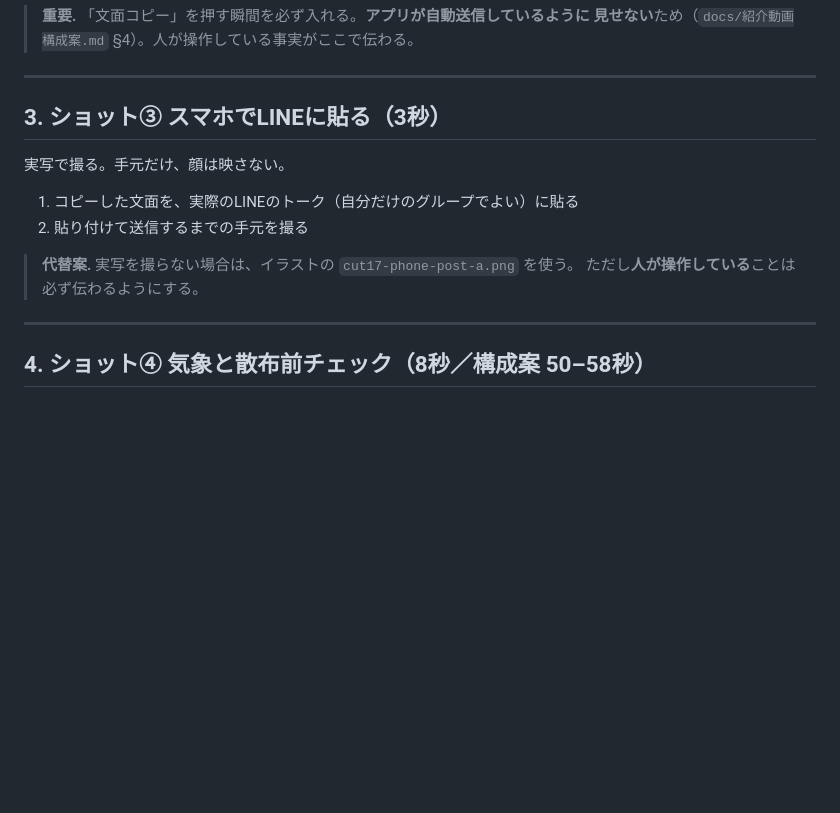
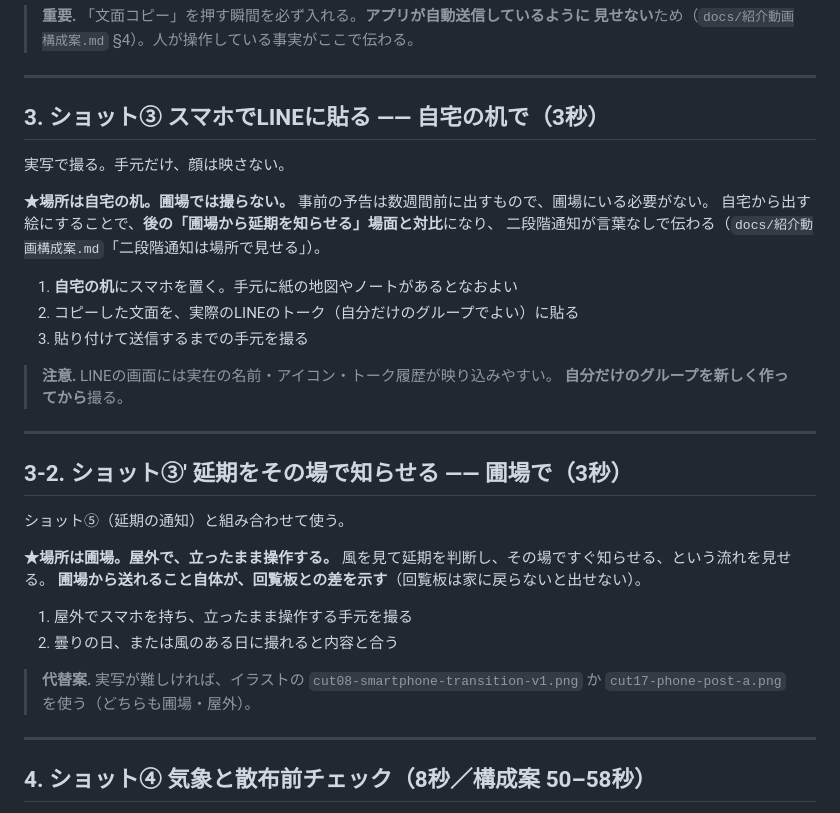
Before and after one commit to LIVINGCOLOUR/tonari-hatake-safety, a Markdown page: docs/画面録画手順.md, the part around the change. Rendered like a GitHub page; blank space fills up the shorter version.

```diff
--- a/docs/画面録画手順.md
+++ b/docs/画面録画手順.md
@@ -70,15 +70,37 @@
 
 ---
 
-## 3. ショット③ スマホでLINEに貼る（3秒）
+## 3. ショット③ スマホでLINEに貼る ―― **自宅の机で**（3秒）
 
 実写で撮る。手元だけ、顔は映さない。
 
-1. コピーした文面を、実際のLINEのトーク（自分だけのグループでよい）に貼る
-2. 貼り付けて送信するまでの手元を撮る
+**★場所は自宅の机。圃場では撮らない。**
+事前の予告は数週間前に出すもので、圃場にいる必要がない。
+自宅から出す絵にすることで、**後の「圃場から延期を知らせる」場面と対比**になり、
+二段階通知が言葉なしで伝わる（`docs/紹介動画構成案.md`「二段階通知は場所で見せる」）。
 
-> **代替案.** 実写を撮らない場合は、イラストの `cut17-phone-post-a.png` を使う。
-> ただし**人が操作している**ことは必ず伝わるようにする。
+1. **自宅の机**にスマホを置く。手元に紙の地図やノートがあるとなおよい
+2. コピーした文面を、実際のLINEのトーク（自分だけのグループでよい）に貼る
+3. 貼り付けて送信するまでの手元を撮る
+
+> **注意.** LINEの画面には実在の名前・アイコン・トーク履歴が映り込みやすい。
+> **自分だけのグループを新しく作ってから**撮る。
+
+---
+
+## 3-2. ショット③' 延期をその場で知らせる ―― **圃場で**（3秒）
+
+ショット⑤（延期の通知）と組み合わせて使う。
+
+**★場所は圃場。屋外で、立ったまま操作する。**
+風を見て延期を判断し、その場ですぐ知らせる、という流れを見せる。
+**圃場から送れること自体が、回覧板との差を示す**（回覧板は家に戻らないと出せない）。
+
+1. 屋外でスマホを持ち、立ったまま操作する手元を撮る
+2. 曇りの日、または風のある日に撮れると内容と合う
+
+> **代替案.** 実写が難しければ、イラストの `cut08-smartphone-transition-v1.png` か
+> `cut17-phone-post-a.png` を使う（どちらも圃場・屋外）。
 
 ---
 
```
Also changed, not shown: docs/動画キーフレーム指示.md (+64 -0 lines), docs/紹介動画構成案.md (+21 -4 lines).
